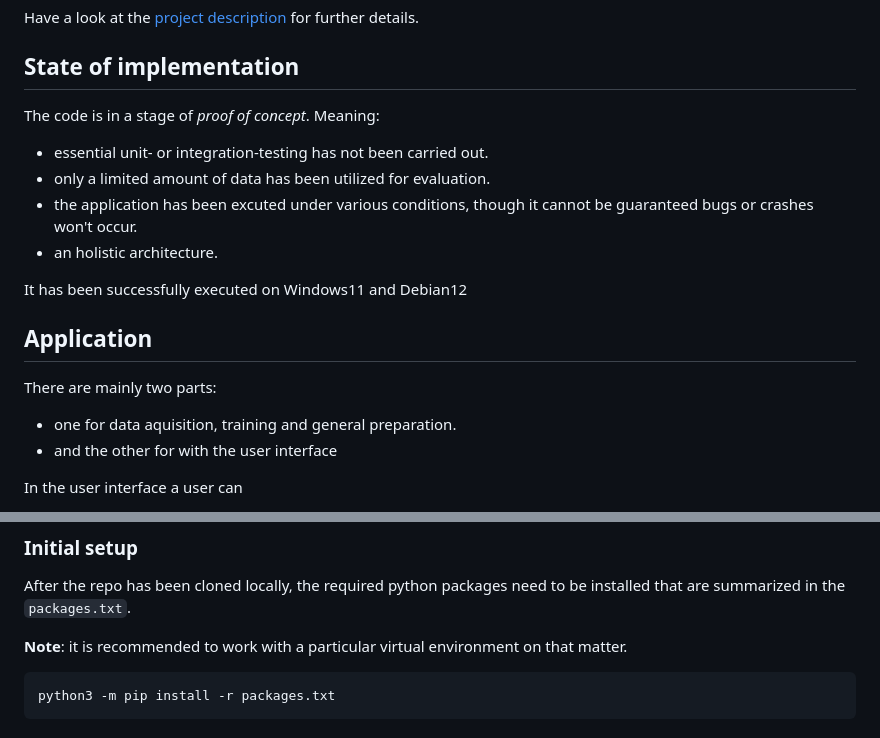
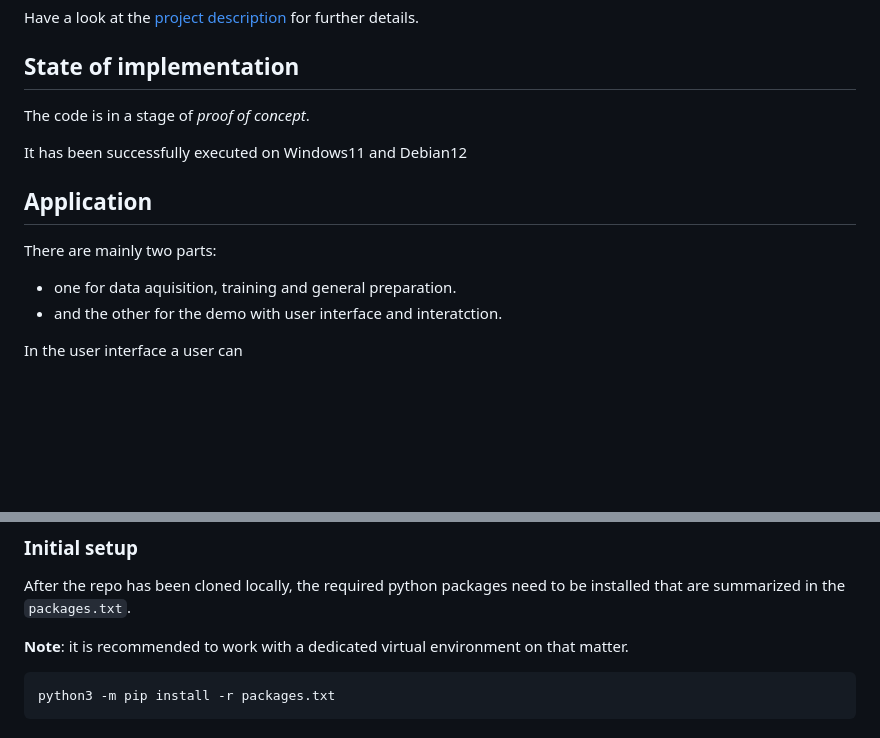
Before and after one commit to frank-a-i/weather-influence-on-music, a Markdown page: README.md, 2 parts joined by grey strips. GitHub-like rendering; blank space fills up the shorter version.

````diff
--- a/README.md
+++ b/README.md
@@ -23,12 +23,7 @@ Have a look at the [project description](PROJECT.md) for further details.
 
 ## State of implementation
 
-The code is in a stage of *proof of concept*. Meaning:
-
-- essential unit- or integration-testing has not been carried out.
-- only a limited amount of data has been utilized for evaluation.
-- the application has been excuted under various conditions, though it cannot be guaranteed bugs or crashes won't occur.
-- an holistic architecture.
+The code is in a stage of *proof of concept*.
 
 It has been successfully executed on Windows11 and Debian12
 
@@ -36,7 +31,7 @@ It has been successfully executed on Windows11 and Debian12
 
 There are mainly two parts:
 - one for data aquisition, training and general preparation.
-- and the other for with the user interface
+- and the other for the demo with user interface and interatction.
 
 In the user interface a user can
 
@@ -54,7 +49,7 @@ Below is an overview of the individual parts and how to interact with them
 
 After the repo has been cloned locally, the required python packages need to be installed that are summarized in the `packages.txt`.
 
-**Note**: it is recommended to work with a particular virtual environment on that matter.
+**Note**: it is recommended to work with a dedicated virtual environment on that matter.
 
 ```
 python3 -m pip install -r packages.txt
````
Also changed, not shown: PROJECT.md (+36 -17 lines).
